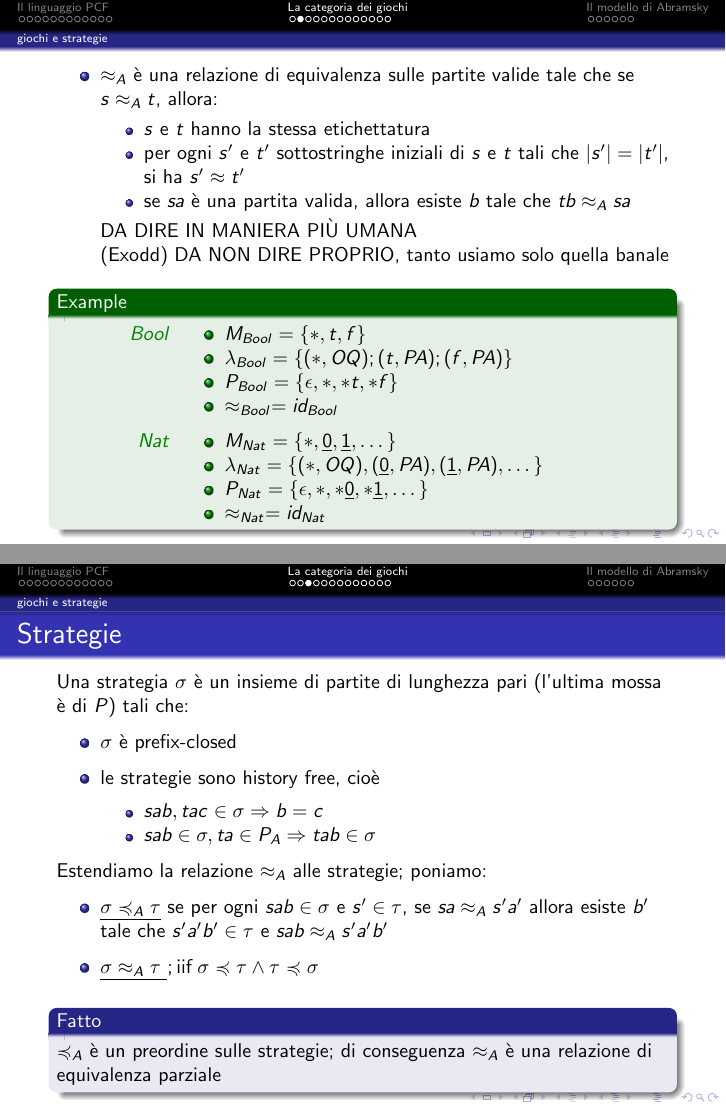
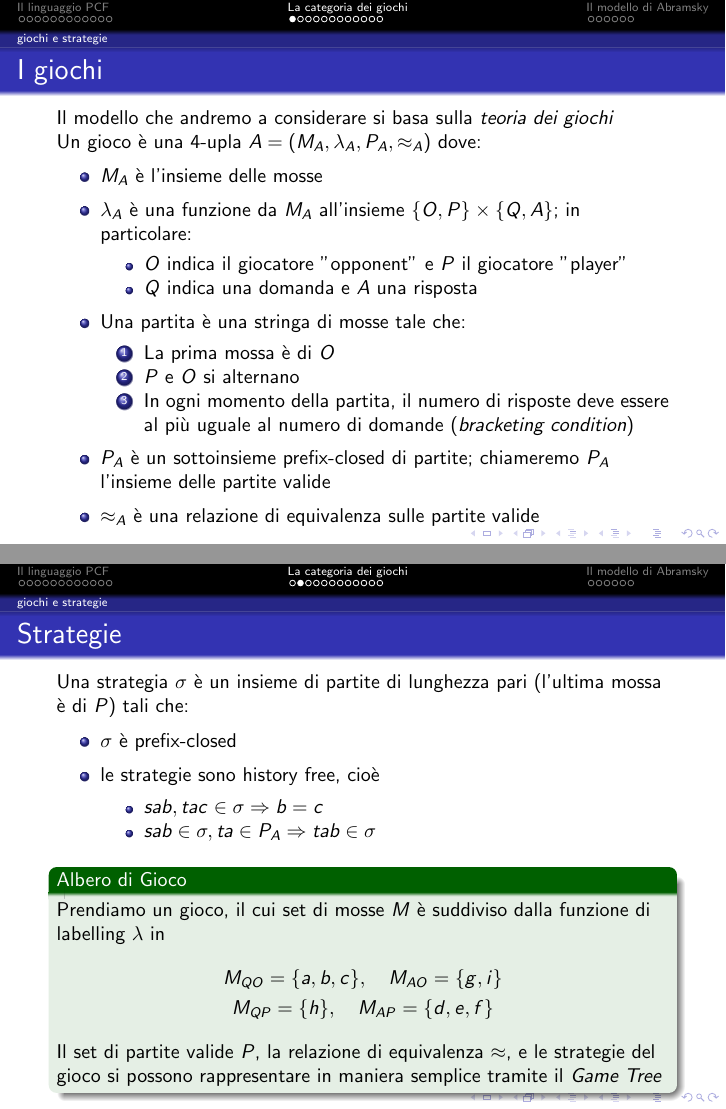
Before and after one commit to cherosene/linguaggi14, LaTeX slides (pcf_seminario.tex): pages 14 and 15 of 31 before the commit and pages 13 and 14 of 35 after it, joined at a grey line. Compiled offline with pdfLaTeX; a LaTeX package or settings file that is missing is left out.

Commit message:
preparato il barbalbero e risistemato tutta la parte iniziale su strategie e ordinamenti

```diff
--- a/pcf_seminario.tex
+++ b/pcf_seminario.tex
@@ -339,48 +339,49 @@
 		\item In ogni momento della partita, il numero di risposte deve essere al più uguale al numero di domande (\emph{bracketing condition})
 		\end{enumerate}
 	\item $P_A$ è un sottoinsieme prefix-closed di partite; chiameremo $P_A$ l'insieme delle partite valide
+	\item  $\approx_A$ è una relazione di equivalenza sulle partite valide
 	\end{itemize}
 
 
 \end{frame}
 
 % equivalenza nei giochi, giochi Nat e Bool
-\begin{frame}
-
-	\begin{itemize}
-	\item $\approx_A$ è una relazione di equivalenza sulle partite valide tale che se $s\approx_A t$, allora:
-		\begin{itemize}
-			\item $s$ e $t$ hanno la stessa etichettatura
-			\item per ogni $s'$ e $t'$ sottostringhe iniziali di $s$ e $t$ tali che $|s'|=|t'|$, si ha $s' \approx t'$
-			\item se $sa$ è una partita valida, allora esiste $b$ tale che $tb\approx_A sa$
-% 		\item $s\approx_A t \Rightarrow \lambda _A (s) = \lambda _A (t) $
-% 		\item $s\approx_A t , s' \sqsubseteq s , t' \sqsubseteq t, |s'| = |t'| \Rightarrow s' \approx_A t'$
-% 		\item $s\approx_A t , sa\in P_A \Rightarrow \exists b . tb \in P_A \wedge sa \approx_A tb$
-		\end{itemize}
-	DA DIRE IN MANIERA PIÙ UMANA\\
-	(Exodd) DA NON DIRE PROPRIO, tanto usiamo solo quella banale
-	\end{itemize}
-
-	\begin{example}
-		\begin{description}
-			\item[$Bool$] \begin{itemize}
-			              	\item $M_{Bool}=\{*,t,f\}$
-			              	\item $\lambda_{Bool}= \{ (*,OQ) ; (t,PA) ; (f,PA) \}$
-			              	\item $P_{Bool}= \{ \epsilon , * ,*t, *f \}$
-			              	\item $\approx_{Bool} = id_{Bool}$
-			              \end{itemize}
-
-			\item[$Nat$] \begin{itemize}
-			              	\item $M_{Nat}=\{ * , \underline{0} , \underline{1} , \dots \}$
-			              	\item $\lambda_{Nat}= \{ (*,OQ) , (\underline{0},PA) , (\underline{1},PA) , \dots \}$
-			              	\item $P_{Nat}= \{ \epsilon , * , *\underline{0} , *\underline{1} , \dots \}$
-											\item $\approx_{Nat} = id_{Nat}$
-			              \end{itemize}
-		\end{description}
-
-	\end{example}
-
-\end{frame}
+% \begin{frame}
+%
+% 	\begin{itemize}
+% 	\item $\approx_A$ è una relazione di equivalenza sulle partite valide tale che se $s\approx_A t$, allora:
+% 		\begin{itemize}
+% 			\item $s$ e $t$ hanno la stessa etichettatura
+% 			\item per ogni $s'$ e $t'$ sottostringhe iniziali di $s$ e $t$ tali che $|s'|=|t'|$, si ha $s' \approx t'$
+% 			\item se $sa$ è una partita valida, allora esiste $b$ tale che $tb\approx_A sa$
+% % 		\item $s\approx_A t \Rightarrow \lambda _A (s) = \lambda _A (t) $
+% % 		\item $s\approx_A t , s' \sqsubseteq s , t' \sqsubseteq t, |s'| = |t'| \Rightarrow s' \approx_A t'$
+% % 		\item $s\approx_A t , sa\in P_A \Rightarrow \exists b . tb \in P_A \wedge sa \approx_A tb$
+% 		\end{itemize}
+% 	DA DIRE IN MANIERA PIÙ UMANA\\
+% 	(Exodd) DA NON DIRE PROPRIO, tanto usiamo solo quella banale
+% 	\end{itemize}
+%
+% % 	\begin{example}
+% % 		\begin{description}
+% % 			\item[$Bool$] \begin{itemize}
+% % 			              	\item $M_{Bool}=\{*,t,f\}$
+% % 			              	\item $\lambda_{Bool}= \{ (*,OQ) ; (t,PA) ; (f,PA) \}$
+% % 			              	\item $P_{Bool}= \{ \epsilon , * ,*t, *f \}$
+% % 			              	\item $\approx_{Bool} = id_{Bool}$
+% % 			              \end{itemize}
+% %
+% % 			\item[$Nat$] \begin{itemize}
+% % 			              	\item $M_{Nat}=\{ * , \underline{0} , \underline{1} , \dots \}$
+% % 			              	\item $\lambda_{Nat}= \{ (*,OQ) , (\underline{0},PA) , (\underline{1},PA) , \dots \}$
+% % 			              	\item $P_{Nat}= \{ \epsilon , * , *\underline{0} , *\underline{1} , \dots \}$
+% % 											\item $\approx_{Nat} = id_{Nat}$
+% % 			              \end{itemize}
+% % 		\end{description}
+% %
+% % 	\end{example}
+%
+% \end{frame}
 
 % strategie
 \begin{frame}
@@ -401,17 +402,16 @@
 % 	\item $sab\in \sigma, ta\in P_A \Rightarrow tab\in \sigma$
 	\end{itemize}
 
+	\begin{exampleblock}{Albero di Gioco}
 
-	Estendiamo la relazione $\approx_A$ alle strategie; poniamo:
-	\begin{itemize}
-		\item $\underline{ \sigma \preccurlyeq_A \tau }$ se per ogni $sab \in \sigma$ e $s' \in \tau$, se $sa\approx_A s'a'$ allora esiste $b'$ tale che $s'a'b' \in \tau$ e $sab\approx_A s'a'b'$
-% 	\item $\sigma \preccurlyeq \tau \; \text{iif} \; sab\in \sigma , s' \in \tau , sa \approx_A s'a' \Rightarrow \exists b' . s'a'b' \in \tau \wedge sab \approx_A s'a'b'$
-	\item $\underline{ \sigma \approx_A \tau \ }; \text{iif} \; \sigma \preccurlyeq \tau \wedge \tau \preccurlyeq \sigma$
-	\end{itemize}
+	Prendiamo un gioco, il cui set di mosse $M$ è suddiviso dalla funzione di labelling $\lambda$ in
+	  \begin{gather*}
+	      M_{QO}=\{a,b,c\}, \quad  M_{AO}=\{g,i\} \\
+	      M_{QP}=\{h\},    \quad  M_{AP}=\{d,e,f\}
+          \end{gather*}
+	Il set di partite valide $P$, la relazione di equivalenza $\approx$, e le strategie del gioco si possono rappresentare in maniera semplice tramite il \emph{Game Tree}
+	\end{exampleblock}
 
-	\begin{block}{Fatto}
-		$\preccurlyeq_A$ è un preordine sulle strategie; di conseguenza $\approx_A$ è una relazione di equivalenza parziale
-	\end{block}
 
 \end{frame}
 
@@ -434,0 +439 @@
+		\item $sab , tac \in \sigma \Rightarrow b=c$
```
Also changed, not shown: pcf_seminario.tex (73 more changed lines).
